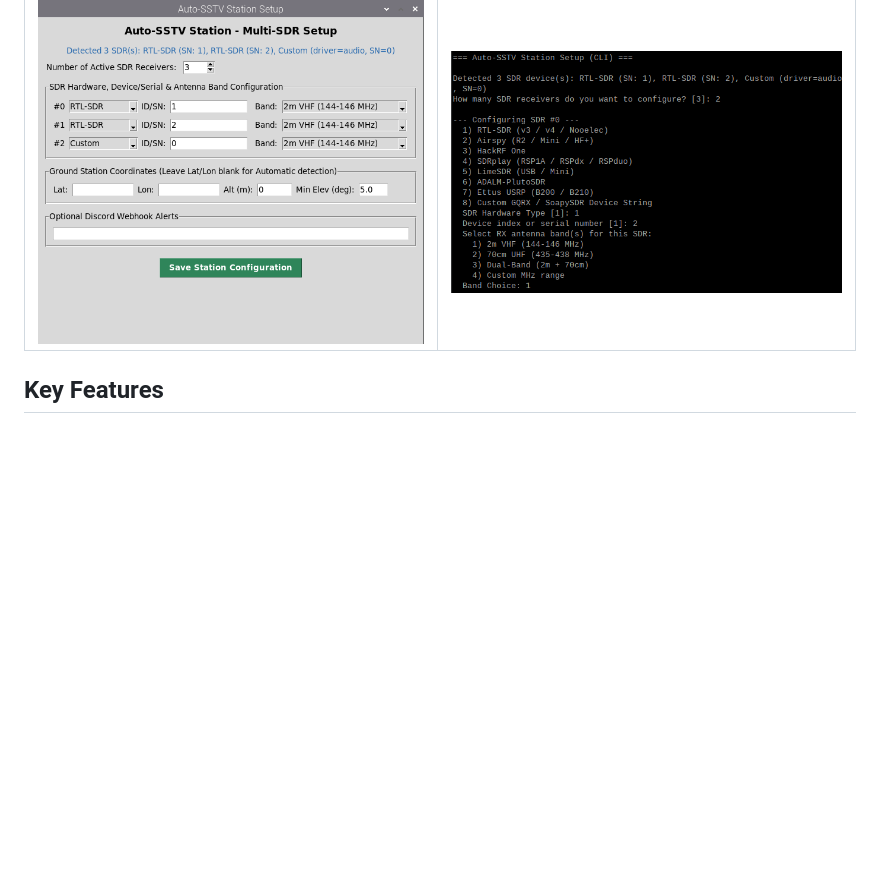
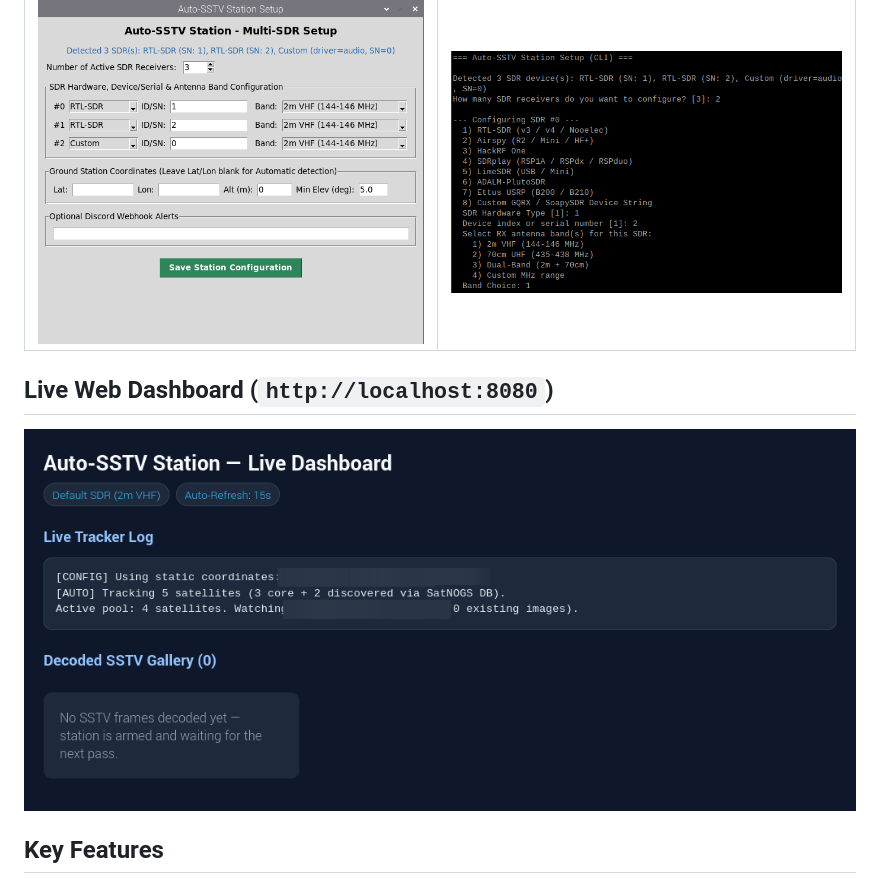
Before and after one commit to Stavros/auto-sstv-station, a Markdown page: README.md, the part around the change. GitHub-like rendering; pictures changed too: assets/web_dashboard.png (added); blank space fills up the shorter version.

Commit message:
Add blurred, metadata-free live web dashboard screenshot to README

```diff
--- a/README.md
+++ b/README.md
@@ -59,6 +59,10 @@ flowchart TB
 | Graphical Setup Wizard (`python3 setup.py`) | Terminal CLI Wizard (`python3 setup.py --cli`) |
 | :---: | :---: |
 | ![GUI Setup Wizard](assets/setup_gui.png) | ![CLI Setup Wizard](assets/setup_cli.png) |
+
+## Live Web Dashboard (`http://localhost:8080`)
+
+![Live Web Dashboard](assets/web_dashboard.png)
 
 ## Key Features
 
```
